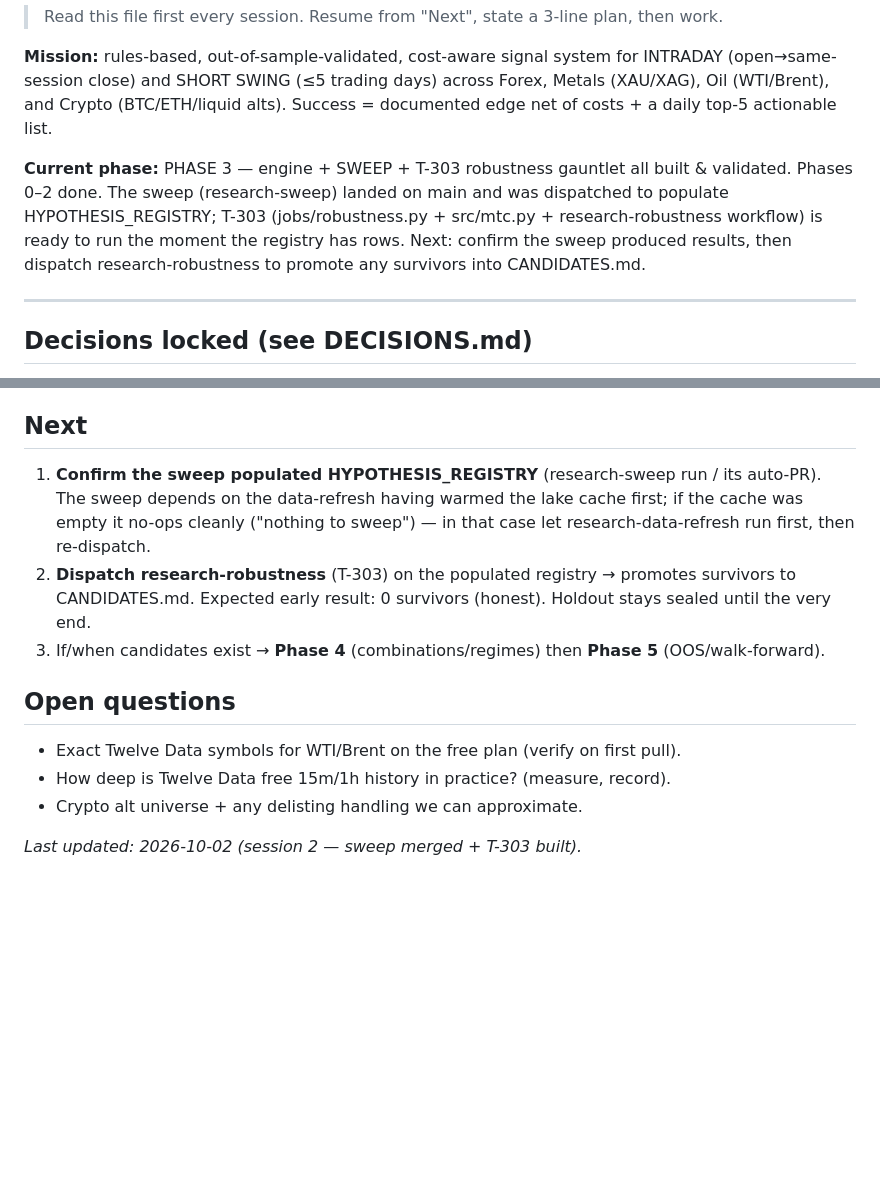
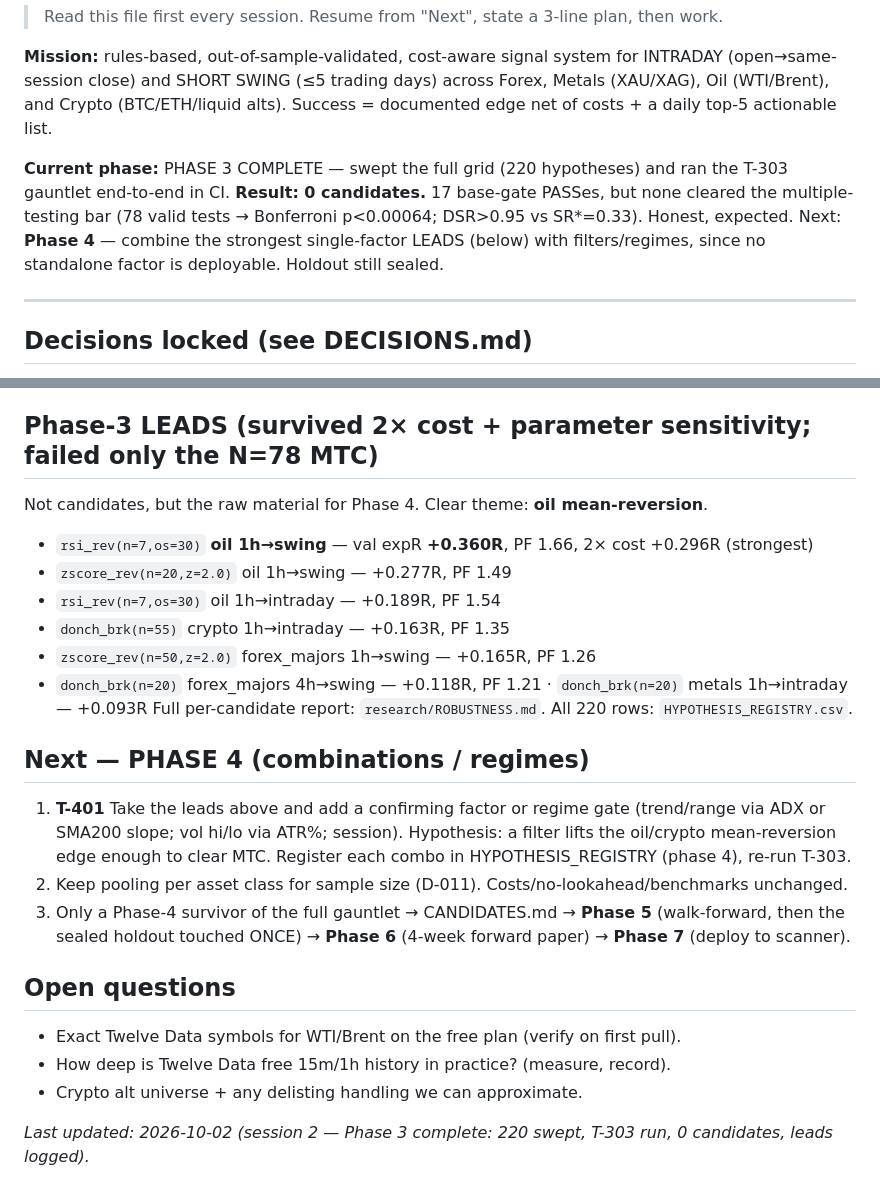
Before and after one commit to Teepeezzle/trading-reversal-detector, a Markdown page: research/PROJECT_STATE.md, 2 parts joined by grey strips. Drawn GitHub-style; blank space fills up the shorter version.

Commit message:
research: close out Phase 3 (0 candidates) and tee up Phase 4 with the lead shortlist
Phase 3 ran end-to-end in CI: full 220-hypothesis sweep -> 17 base-gate PASS -> T-303 gauntlet
(78 valid tests, SR*=0.33) -> 0 candidates. No single factor cleared multiple-testing. Records
the strongest leads (oil rsi_rev(n=7)/zscore_rev mean-reversion, crypto/FX donch + z-score) that
survived 2x cost + parameter sensitivity but failed only the N=78 MTC bar, and defines Phase 4
(T-401: add a confirming factor / regime gate to those leads, re-run T-303).

Co-Authored-By: Claude Opus 4.8 <noreply@anthropic.com>

```diff
--- a/research/PROJECT_STATE.md
+++ b/research/PROJECT_STATE.md
@@ -7,11 +7,11 @@ INTRADAY (open→same-session close) and SHORT SWING (≤5 trading days) across
 Forex, Metals (XAU/XAG), Oil (WTI/Brent), and Crypto (BTC/ETH/liquid alts).
 Success = documented edge net of costs + a daily top-5 actionable list.
 
-**Current phase:** PHASE 3 — engine + SWEEP + T-303 robustness gauntlet all built & validated.
-Phases 0–2 done. The sweep (research-sweep) landed on main and was dispatched to populate
-HYPOTHESIS_REGISTRY; T-303 (jobs/robustness.py + src/mtc.py + research-robustness workflow) is
-ready to run the moment the registry has rows. Next: confirm the sweep produced results, then
-dispatch research-robustness to promote any survivors into CANDIDATES.md.
+**Current phase:** PHASE 3 COMPLETE — swept the full grid (220 hypotheses) and ran the T-303
+gauntlet end-to-end in CI. **Result: 0 candidates.** 17 base-gate PASSes, but none cleared the
+multiple-testing bar (78 valid tests → Bonferroni p<0.00064; DSR>0.95 vs SR*=0.33). Honest, expected.
+Next: **Phase 4** — combine the strongest single-factor LEADS (below) with filters/regimes, since
+no standalone factor is deployable. Holdout still sealed.
 
 ---
 
@@ -56,17 +56,27 @@ dispatch research-robustness to promote any survivors into CANDIDATES.md.
   ROBUSTNESS.md (D-012). Validated on a synthetic PASS (correctly rejected on every statistical gate).
 - Findings: D-011 (pool per class), D-012 (promotion gate). Engine refuses to bless noise.
 
-## Next
-1. **Confirm the sweep populated HYPOTHESIS_REGISTRY** (research-sweep run / its auto-PR). The sweep
-   depends on the data-refresh having warmed the lake cache first; if the cache was empty it no-ops
-   cleanly ("nothing to sweep") — in that case let research-data-refresh run first, then re-dispatch.
-2. **Dispatch research-robustness** (T-303) on the populated registry → promotes survivors to
-   CANDIDATES.md. Expected early result: 0 survivors (honest). Holdout stays sealed until the very end.
-3. If/when candidates exist → **Phase 4** (combinations/regimes) then **Phase 5** (OOS/walk-forward).
+## Phase-3 LEADS (survived 2× cost + parameter sensitivity; failed only the N=78 MTC)
+Not candidates, but the raw material for Phase 4. Clear theme: **oil mean-reversion**.
+- `rsi_rev(n=7,os=30)` **oil 1h→swing** — val expR **+0.360R**, PF 1.66, 2× cost +0.296R (strongest)
+- `zscore_rev(n=20,z=2.0)` oil 1h→swing — +0.277R, PF 1.49
+- `rsi_rev(n=7,os=30)` oil 1h→intraday — +0.189R, PF 1.54
+- `donch_brk(n=55)` crypto 1h→intraday — +0.163R, PF 1.35
+- `zscore_rev(n=50,z=2.0)` forex_majors 1h→swing — +0.165R, PF 1.26
+- `donch_brk(n=20)` forex_majors 4h→swing — +0.118R, PF 1.21 · `donch_brk(n=20)` metals 1h→intraday — +0.093R
+Full per-candidate report: `research/ROBUSTNESS.md`. All 220 rows: `HYPOTHESIS_REGISTRY.csv`.
+
+## Next — PHASE 4 (combinations / regimes)
+1. **T-401** Take the leads above and add a confirming factor or regime gate (trend/range via ADX or
+   SMA200 slope; vol hi/lo via ATR%; session). Hypothesis: a filter lifts the oil/crypto mean-reversion
+   edge enough to clear MTC. Register each combo in HYPOTHESIS_REGISTRY (phase 4), re-run T-303.
+2. Keep pooling per asset class for sample size (D-011). Costs/no-lookahead/benchmarks unchanged.
+3. Only a Phase-4 survivor of the full gauntlet → CANDIDATES.md → **Phase 5** (walk-forward, then the
+   sealed holdout touched ONCE) → **Phase 6** (4-week forward paper) → **Phase 7** (deploy to scanner).
 
 ## Open questions
 - Exact Twelve Data symbols for WTI/Brent on the free plan (verify on first pull).
 - How deep is Twelve Data free 15m/1h history in practice? (measure, record).
 - Crypto alt universe + any delisting handling we can approximate.
 
-_Last updated: 2026-10-02 (session 2 — sweep merged + T-303 built)._
+_Last updated: 2026-10-02 (session 2 — Phase 3 complete: 220 swept, T-303 run, 0 candidates, leads logged)._
```
Also changed, not shown: research/QUEUE.md (+8 -7 lines).
